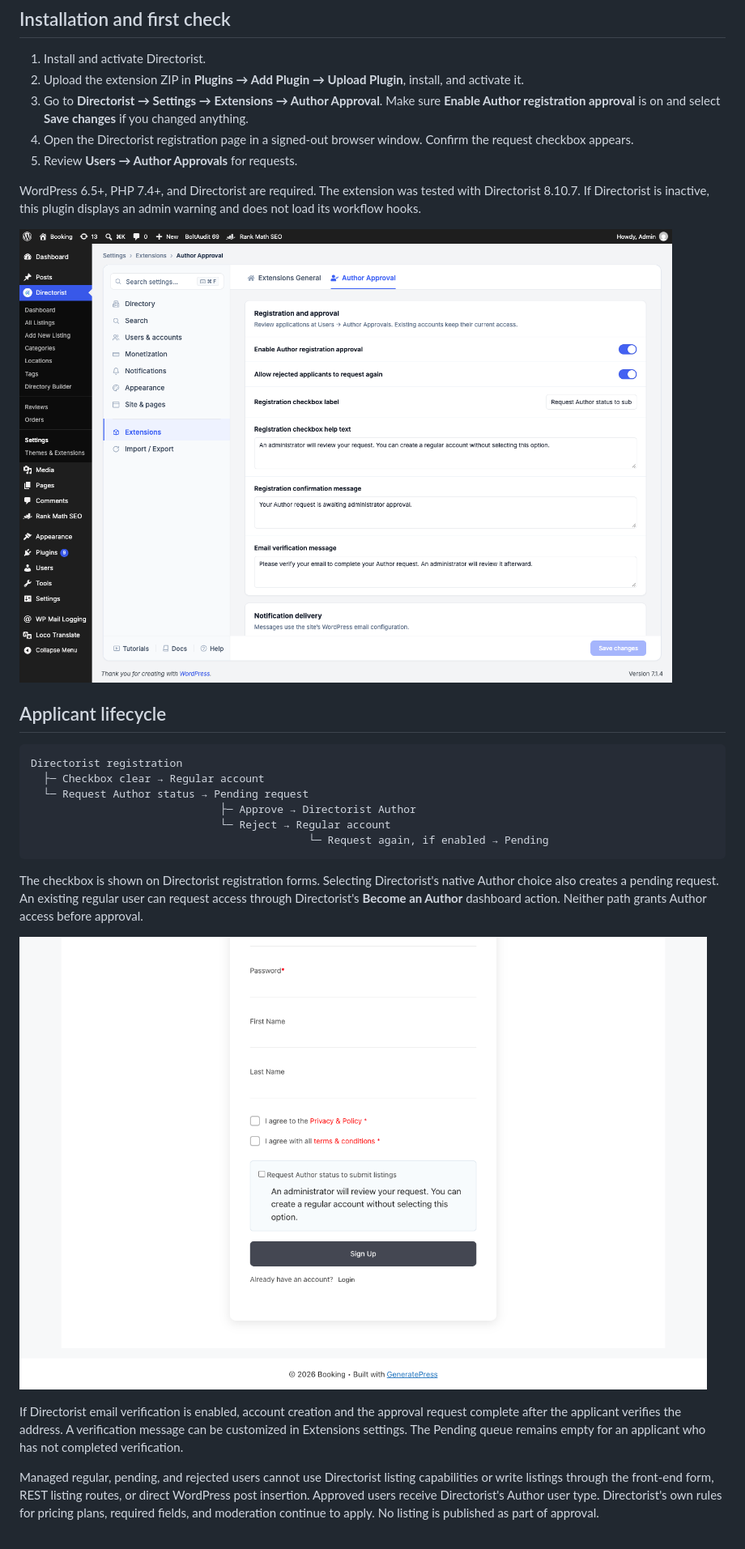
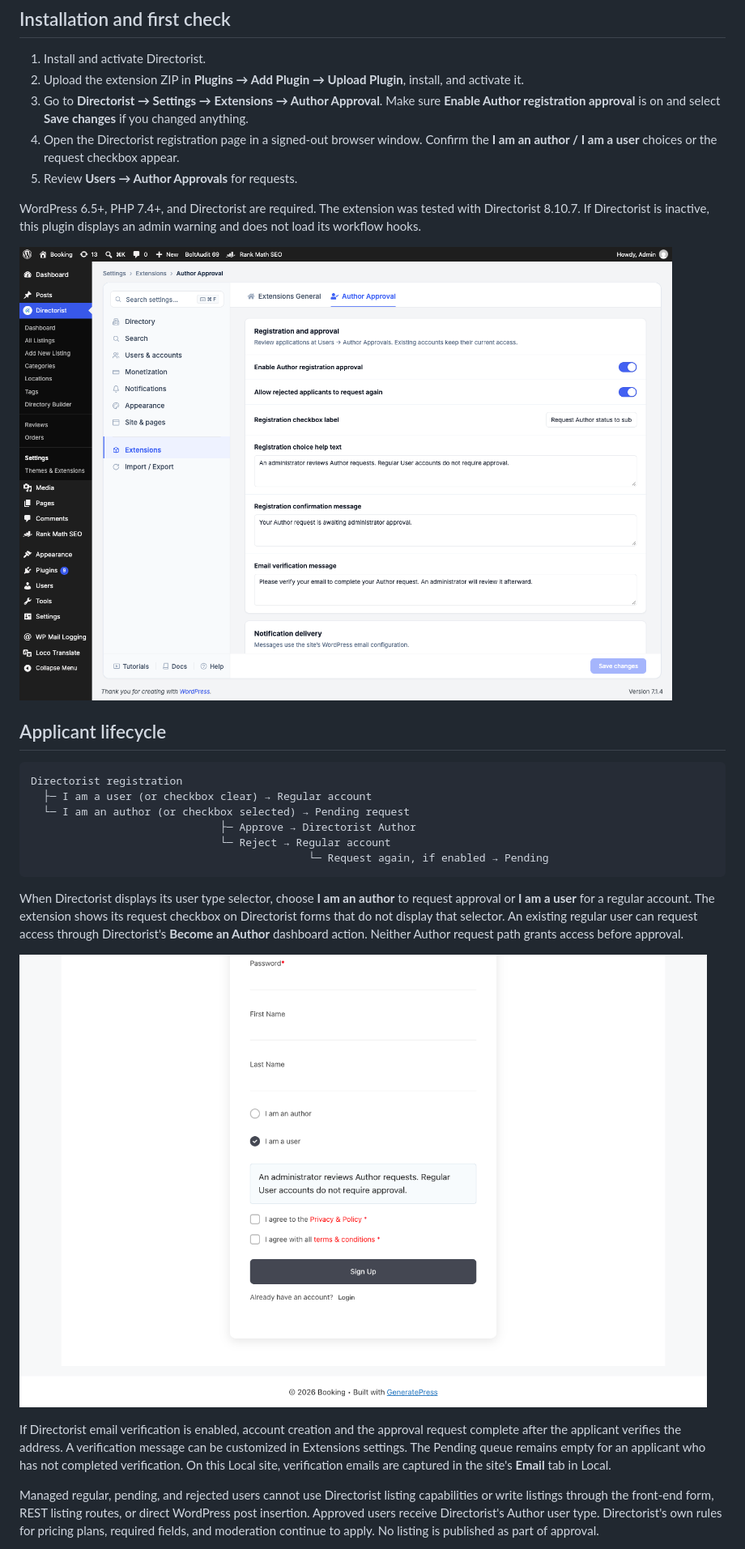
Before and after one commit to MahfuzulAlam/directorist-author-approval, a Markdown page: DOCUMENTATION.md, the part around one of its changes. Shown at 81% size. Drawn GitHub-style; pictures changed too: docs/images/registration-request.png, docs/images/settings-overview.png.

````diff
--- a/DOCUMENTATION.md
+++ b/DOCUMENTATION.md
@@ -18,7 +18,7 @@ The screenshots below were taken on the Booking Local site. A temporary example
 1. Install and activate Directorist.
 2. Upload the extension ZIP in **Plugins → Add Plugin → Upload Plugin**, install, and activate it.
 3. Go to **Directorist → Settings → Extensions → Author Approval**. Make sure **Enable Author registration approval** is on and select **Save changes** if you changed anything.
-4. Open the Directorist registration page in a signed-out browser window. Confirm the request checkbox appears.
+4. Open the Directorist registration page in a signed-out browser window. Confirm the **I am an author / I am a user** choices or the request checkbox appear.
 5. Review **Users → Author Approvals** for requests.
 
 WordPress 6.5+, PHP 7.4+, and Directorist are required. The extension was tested with Directorist 8.10.7. If Directorist is inactive, this plugin displays an admin warning and does not load its workflow hooks.
@@ -29,12 +29,12 @@ WordPress 6.5+, PHP 7.4+, and Directorist are required. The extension was tested
 
 ```text
 Directorist registration
-  ├─ Checkbox clear → Regular account
-  └─ Request Author status → Pending request
+  ├─ I am a user (or checkbox clear) → Regular account
+  └─ I am an author (or checkbox selected) → Pending request
                               ├─ Approve → Directorist Author
                               └─ Reject → Regular account
                                             └─ Request again, if enabled → Pending
 ```
 
-The checkbox is shown on Directorist registration forms. Selecting Directorist's native Author choice also creates a pending request. An existing regular user can request access through Directorist's **Become an Author** dashboard action. Neither path grants Author access before approval.
+When Directorist displays its user type selector, choose **I am an author** to request approval or **I am a user** for a regular account. The extension shows its request checkbox on Directorist forms that do not display that selector. An existing regular user can request access through Directorist's **Become an Author** dashboard action. Neither Author request path grants access before approval.
 
@@ -42,5 +42,5 @@ The checkbox is shown on Directorist registration forms. Selecting Directorist's
 
-If Directorist email verification is enabled, account creation and the approval request complete after the applicant verifies the address. A verification message can be customized in Extensions settings. The Pending queue remains empty for an applicant who has not completed verification.
+If Directorist email verification is enabled, account creation and the approval request complete after the applicant verifies the address. A verification message can be customized in Extensions settings. The Pending queue remains empty for an applicant who has not completed verification. On this Local site, verification emails are captured in the site's **Email** tab in Local.
 
 Managed regular, pending, and rejected users cannot use Directorist listing capabilities or write listings through the front-end form, REST listing routes, or direct WordPress post insertion. Approved users receive Directorist's Author user type. Directorist's own rules for pricing plans, required fields, and moderation continue to apply. No listing is published as part of approval.
 
````
Also changed, not shown: other parts of DOCUMENTATION.md (+6 -5 lines), README.md (+7 -6 lines), 5 other files.
